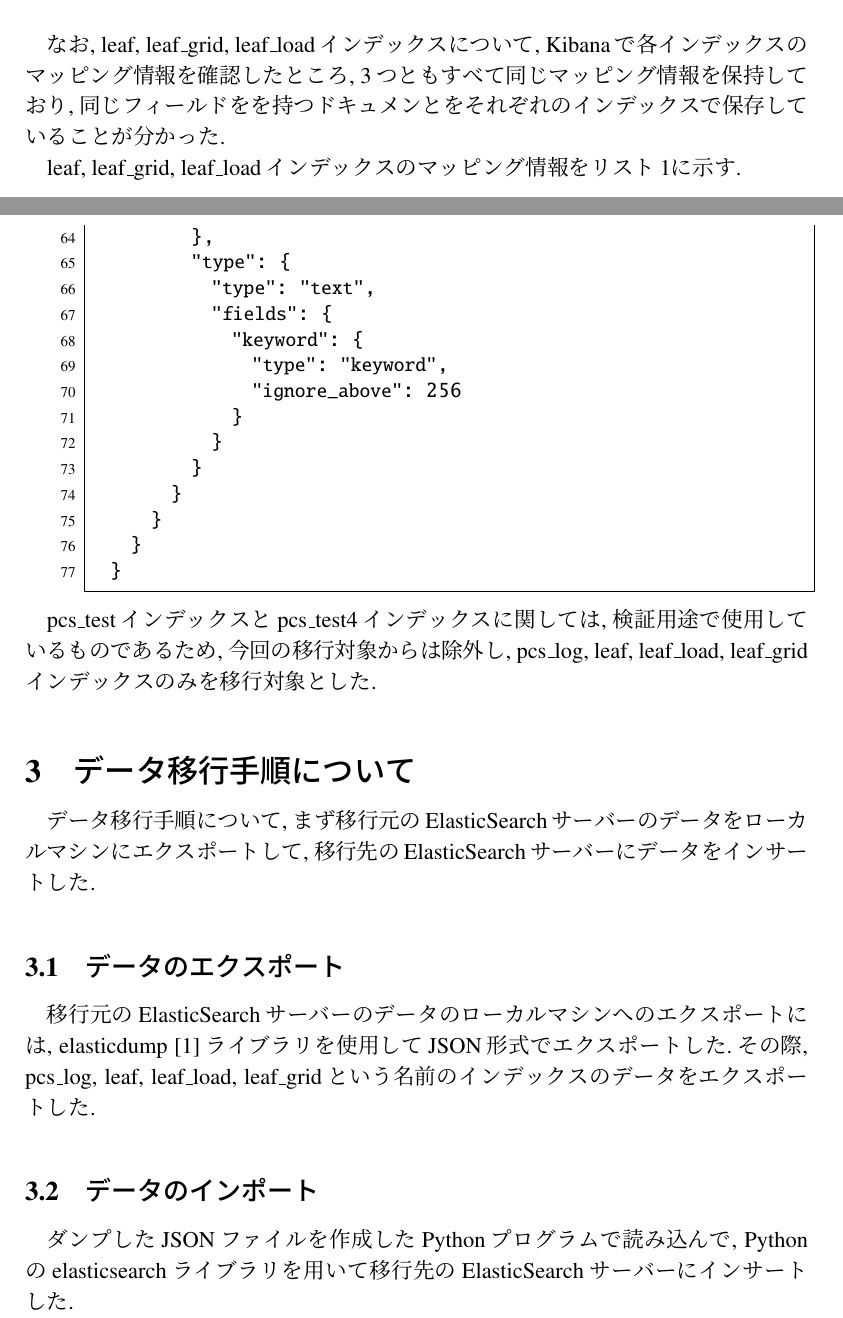
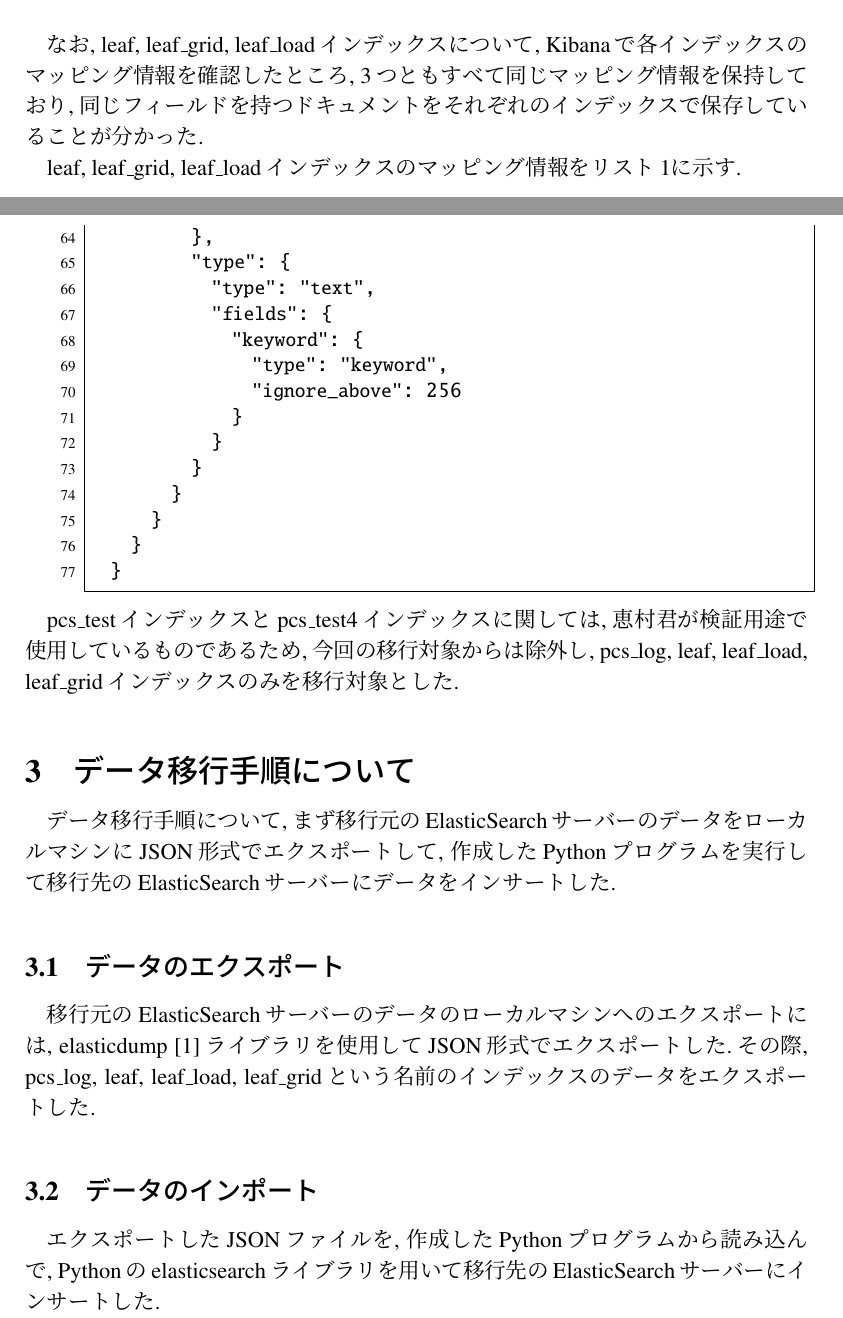
Before and after one commit to sofuetakuma112/lab-reports, a LaTeX document (20230901/TakumaSofue.tex): two parts of pages 2 and 4 of 6, joined at a grey line, cut so that both start at the same text. Compiled offline with pLaTeX and dvipdfmx.

Commit message:
報告書修正

```diff
--- a/20230901/TakumaSofue.tex
+++ b/20230901/TakumaSofue.tex
@@ -87,7 +87,7 @@
   \end{itemize}
 \end{itemize}
 
-なお, leaf, leaf\_grid, leaf\_loadインデックスについて, Kibanaで各インデックスのマッピング情報を確認したところ, 3つともすべて同じマッピング情報を保持しており, 同じフィールドをを持つドキュメンとをそれぞれのインデックスで保存していることが分かった.
+なお, leaf, leaf\_grid, leaf\_loadインデックスについて, Kibanaで各インデックスのマッピング情報を確認したところ, 3つともすべて同じマッピング情報を保持しており, 同じフィールドを持つドキュメントをそれぞれのインデックスで保存していることが分かった.
 
 leaf, leaf\_grid, leaf\_loadインデックスのマッピング情報をリスト\ref{sc1}に示す.
 
@@ -171,17 +171,17 @@ leaf, leaf\_grid, leaf\_loadインデックスのマッピング情報をリス
   }
 \end{lstlisting}
 
-pcs\_testインデックスとpcs\_test4インデックスに関しては, 検証用途で使用しているものであるため, 今回の移行対象からは除外し, pcs\_log, leaf, leaf\_load, leaf\_gridインデックスのみを移行対象とした.
+pcs\_testインデックスとpcs\_test4インデックスに関しては, 恵村君が検証用途で使用しているものであるため, 今回の移行対象からは除外し, pcs\_log, leaf, leaf\_load, leaf\_gridインデックスのみを移行対象とした.
 
 \section{データ移行手順について}
 
-データ移行手順について, まず移行元のElasticSearchサーバーのデータをローカルマシンにエクスポートして, 移行先のElasticSearchサーバーにデータをインサートした.
+データ移行手順について, まず移行元のElasticSearchサーバーのデータをローカルマシンにJSON形式でエクスポートして, 作成したPythonプログラムを実行して移行先のElasticSearchサーバーにデータをインサートした.
 
 \subsection{データのエクスポート}
 移行元のElasticSearchサーバーのデータのローカルマシンへのエクスポートには, elasticdump \cite{1}ライブラリを使用してJSON形式でエクスポートした.その際, pcs\_log, leaf, leaf\_load, leaf\_gridという名前のインデックスのデータをエクスポートした.
 
 \subsection{データのインポート}
-ダンプしたJSONファイルを作成したPythonプログラムで読み込んで, Pythonのelasticsearchライブラリを用いて移行先のElasticSearchサーバーにインサートした.
+エクスポートしたJSONファイルを, 作成したPythonプログラムから読み込んで, Pythonのelasticsearchライブラリを用いて移行先のElasticSearchサーバーにインサートした.
 
 移行先のElasticSearchサーバーにおけるインデックス名については, 133.71.201.197のElasticSearchサーバーと同名のインデックスに保存した.
 
```
Also changed, not shown: 20230901/out/TakumaSofue.pdf.
